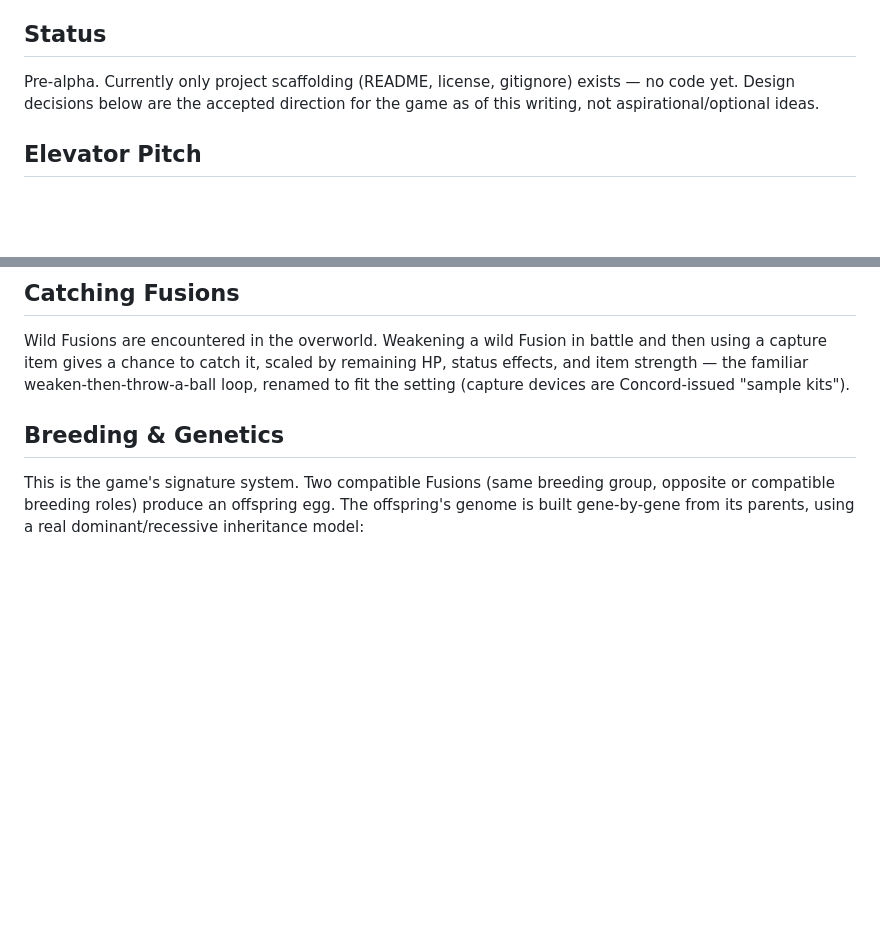
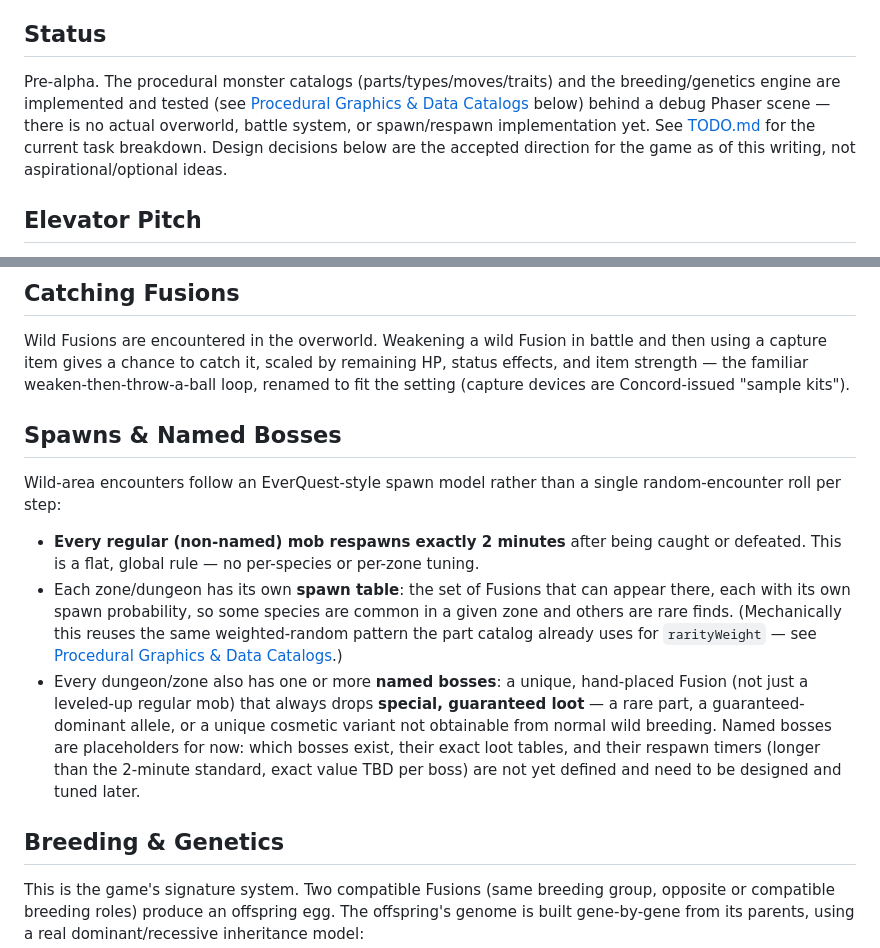
Before and after one commit to askapimax/Fusionmonsters, a Markdown page: README.md, 2 parts joined by grey strips. GitHub-like rendering; blank space fills up the shorter version.

```diff
--- a/README.md
+++ b/README.md
@@ -12,9 +12,13 @@ together, without needing to ask.
 
 ## Status
 
-Pre-alpha. Currently only project scaffolding (README, license, gitignore)
-exists — no code yet. Design decisions below are the accepted direction for
-the game as of this writing, not aspirational/optional ideas.
+Pre-alpha. The procedural monster catalogs (parts/types/moves/traits) and
+the breeding/genetics engine are implemented and tested (see
+[Procedural Graphics & Data Catalogs](#procedural-graphics--data-catalogs-implemented)
+below) behind a debug Phaser scene — there is no actual overworld, battle
+system, or spawn/respawn implementation yet. See [TODO.md](TODO.md) for the
+current task breakdown. Design decisions below are the accepted direction
+for the game as of this writing, not aspirational/optional ideas.
 
 ## Elevator Pitch
 
@@ -112,6 +116,28 @@ battle and then using a capture item gives a chance to catch it, scaled by
 remaining HP, status effects, and item strength — the familiar
 weaken-then-throw-a-ball loop, renamed to fit the setting (capture devices
 are Concord-issued "sample kits").
+
+## Spawns & Named Bosses
+
+Wild-area encounters follow an EverQuest-style spawn model rather than a
+single random-encounter roll per step:
+
+- **Every regular (non-named) mob respawns exactly 2 minutes** after being
+  caught or defeated. This is a flat, global rule — no per-species or
+  per-zone tuning.
+- Each zone/dungeon has its own **spawn table**: the set of Fusions that
+  can appear there, each with its own spawn probability, so some species
+  are common in a given zone and others are rare finds. (Mechanically this
+  reuses the same weighted-random pattern the part catalog already uses
+  for `rarityWeight` — see [Procedural Graphics & Data Catalogs](#procedural-graphics--data-catalogs-implemented).)
+- Every dungeon/zone also has one or more **named bosses**: a unique,
+  hand-placed Fusion (not just a leveled-up regular mob) that always drops
+  **special, guaranteed loot** — a rare part, a guaranteed-dominant allele,
+  or a unique cosmetic variant not obtainable from normal wild breeding.
+  Named bosses are placeholders for now: which bosses exist, their exact
+  loot tables, and their respawn timers (longer than the 2-minute standard,
+  exact value TBD per boss) are not yet defined and need to be designed and
+  tuned later.
 
 ## Breeding & Genetics
 
```
Also changed, not shown: TODO.md (added, +89 -0 lines).
